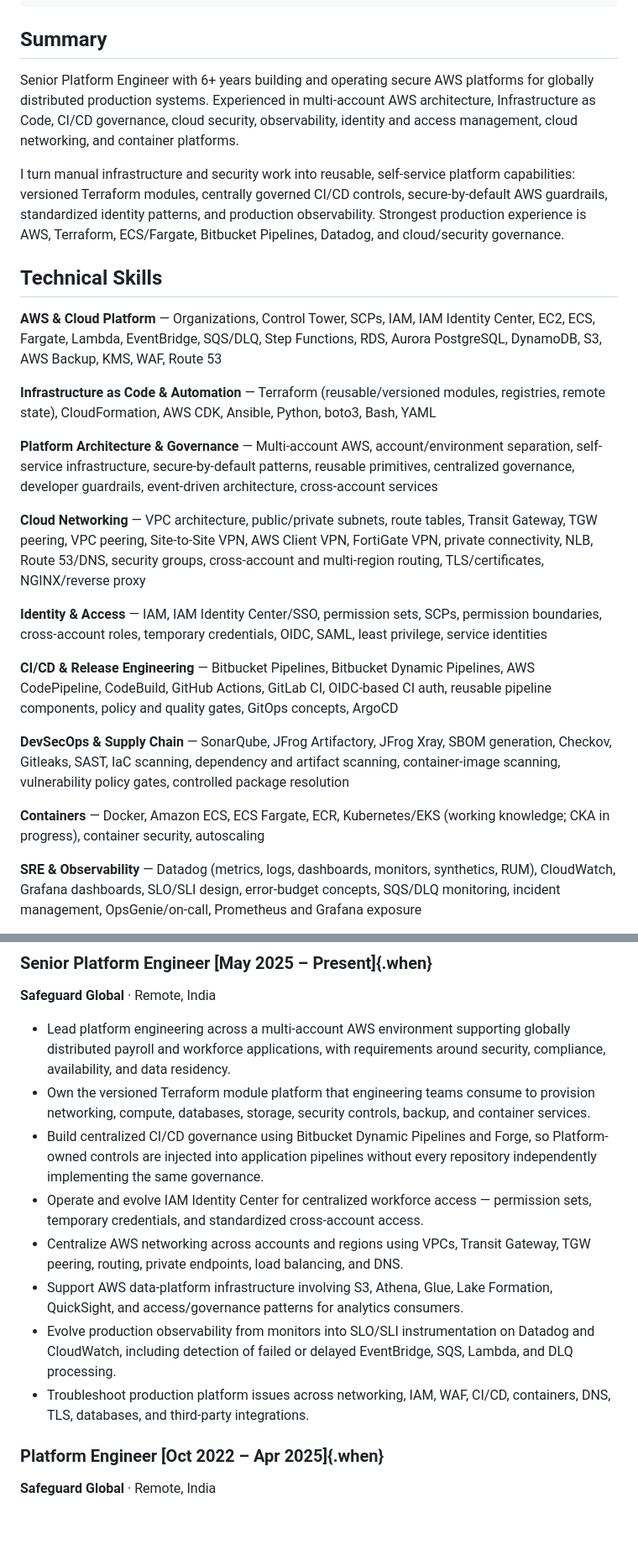
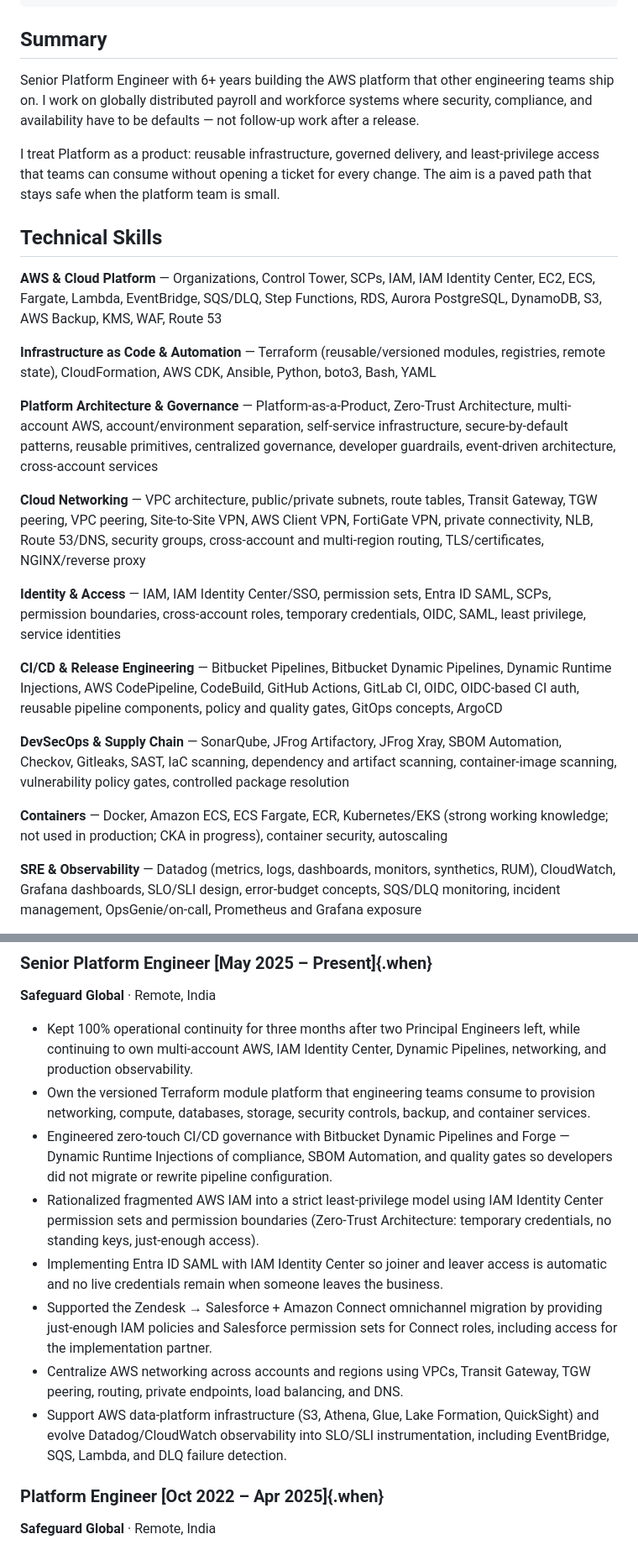
Before and after one commit to Prateek-Tyagi/prateek-portfolio, a Markdown page: cv.md, 2 parts joined by grey strips. Shown at 84% size. Rendered like a GitHub page; blank space fills up the shorter version.

Commit message:
Publish a sharper public CV with confirmed Senior-role outcomes.
Rewrite the summary as a platform-product story, add Identity Center, zero-touch pipelines, and the three-month continuity bullet, and keep SarkariPing truthful.

Co-authored-by: Cursor <cursoragent@cursor.com>

```diff
--- a/cv.md
+++ b/cv.md
@@ -12,16 +12,14 @@ github: github.com/Prateek-Tyagi
 
 ## Summary
 
-Senior Platform Engineer with 6+ years building and operating secure AWS platforms
-for globally distributed production systems. Experienced in multi-account AWS
-architecture, Infrastructure as Code, CI/CD governance, cloud security, observability,
-identity and access management, cloud networking, and container platforms.
+Senior Platform Engineer with 6+ years building the AWS platform that other
+engineering teams ship on. I work on globally distributed payroll and workforce
+systems where security, compliance, and availability have to be defaults — not
+follow-up work after a release.
 
-I turn manual infrastructure and security work into reusable, self-service platform
-capabilities: versioned Terraform modules, centrally governed CI/CD controls,
-secure-by-default AWS guardrails, standardized identity patterns, and production
-observability. Strongest production experience is AWS, Terraform, ECS/Fargate,
-Bitbucket Pipelines, Datadog, and cloud/security governance.
+I treat Platform as a product: reusable infrastructure, governed delivery, and
+least-privilege access that teams can consume without opening a ticket for every
+change. The aim is a paved path that stays safe when the platform team is small.
 
 ## Technical Skills
 
@@ -29,17 +27,17 @@ Bitbucket Pipelines, Datadog, and cloud/security governance.
 
 **Infrastructure as Code & Automation** — Terraform (reusable/versioned modules, registries, remote state), CloudFormation, AWS CDK, Ansible, Python, boto3, Bash, YAML
 
-**Platform Architecture & Governance** — Multi-account AWS, account/environment separation, self-service infrastructure, secure-by-default patterns, reusable primitives, centralized governance, developer guardrails, event-driven architecture, cross-account services
+**Platform Architecture & Governance** — Platform-as-a-Product, Zero-Trust Architecture, multi-account AWS, account/environment separation, self-service infrastructure, secure-by-default patterns, reusable primitives, centralized governance, developer guardrails, event-driven architecture, cross-account services
 
 **Cloud Networking** — VPC architecture, public/private subnets, route tables, Transit Gateway, TGW peering, VPC peering, Site-to-Site VPN, AWS Client VPN, FortiGate VPN, private connectivity, NLB, Route 53/DNS, security groups, cross-account and multi-region routing, TLS/certificates, NGINX/reverse proxy
 
-**Identity & Access** — IAM, IAM Identity Center/SSO, permission sets, SCPs, permission boundaries, cross-account roles, temporary credentials, OIDC, SAML, least privilege, service identities
+**Identity & Access** — IAM, IAM Identity Center/SSO, permission sets, Entra ID SAML, SCPs, permission boundaries, cross-account roles, temporary credentials, OIDC, SAML, least privilege, service identities
 
-**CI/CD & Release Engineering** — Bitbucket Pipelines, Bitbucket Dynamic Pipelines, AWS CodePipeline, CodeBuild, GitHub Actions, GitLab CI, OIDC-based CI auth, reusable pipeline components, policy and quality gates, GitOps concepts, ArgoCD
+**CI/CD & Release Engineering** — Bitbucket Pipelines, Bitbucket Dynamic Pipelines, Dynamic Runtime Injections, AWS CodePipeline, CodeBuild, GitHub Actions, GitLab CI, OIDC, OIDC-based CI auth, reusable pipeline components, policy and quality gates, GitOps concepts, ArgoCD
 
-**DevSecOps & Supply Chain** — SonarQube, JFrog Artifactory, JFrog Xray, SBOM generation, Checkov, Gitleaks, SAST, IaC scanning, dependency and artifact scanning, container-image scanning, vulnerability policy gates, controlled package resolution
+**DevSecOps & Supply Chain** — SonarQube, JFrog Artifactory, JFrog Xray, SBOM Automation, Checkov, Gitleaks, SAST, IaC scanning, dependency and artifact scanning, container-image scanning, vulnerability policy gates, controlled package resolution
 
-**Containers** — Docker, Amazon ECS, ECS Fargate, ECR, Kubernetes/EKS (working knowledge; CKA in progress), container security, autoscaling
+**Containers** — Docker, Amazon ECS, ECS Fargate, ECR, Kubernetes/EKS (strong working knowledge; not used in production; CKA in progress), container security, autoscaling
 
 **SRE & Observability** — Datadog (metrics, logs, dashboards, monitors, synthetics, RUM), CloudWatch, Grafana dashboards, SLO/SLI design, error-budget concepts, SQS/DLQ monitoring, incident management, OpsGenie/on-call, Prometheus and Grafana exposure
 
@@ -57,14 +55,14 @@ Bitbucket Pipelines, Datadog, and cloud/security governance.
 
 **Safeguard Global** · Remote, India
 
-- Lead platform engineering across a multi-account AWS environment supporting globally distributed payroll and workforce applications, with requirements around security, compliance, availability, and data residency.
+- Kept 100% operational continuity for three months after two Principal Engineers left, while continuing to own multi-account AWS, IAM Identity Center, Dynamic Pipelines, networking, and production observability.
 - Own the versioned Terraform module platform that engineering teams consume to provision networking, compute, databases, storage, security controls, backup, and container services.
-- Build centralized CI/CD governance using Bitbucket Dynamic Pipelines and Forge, so Platform-owned controls are injected into application pipelines without every repository independently implementing the same governance.
-- Operate and evolve IAM Identity Center for centralized workforce access — permission sets, temporary credentials, and standardized cross-account access.
+- Engineered zero-touch CI/CD governance with Bitbucket Dynamic Pipelines and Forge — Dynamic Runtime Injections of compliance, SBOM Automation, and quality gates so developers did not migrate or rewrite pipeline configuration.
+- Rationalized fragmented AWS IAM into a strict least-privilege model using IAM Identity Center permission sets and permission boundaries (Zero-Trust Architecture: temporary credentials, no standing keys, just-enough access).
+- Implementing Entra ID SAML with IAM Identity Center so joiner and leaver access is automatic and no live credentials remain when someone leaves the business.
+- Supported the Zendesk → Salesforce + Amazon Connect omnichannel migration by providing just-enough IAM policies and Salesforce permission sets for Connect roles, including access for the implementation partner.
 - Centralize AWS networking across accounts and regions using VPCs, Transit Gateway, TGW peering, routing, private endpoints, load balancing, and DNS.
-- Support AWS data-platform infrastructure involving S3, Athena, Glue, Lake Formation, QuickSight, and access/governance patterns for analytics consumers.
-- Evolve production observability from monitors into SLO/SLI instrumentation on Datadog and CloudWatch, including detection of failed or delayed EventBridge, SQS, Lambda, and DLQ processing.
-- Troubleshoot production platform issues across networking, IAM, WAF, CI/CD, containers, DNS, TLS, databases, and third-party integrations.
+- Support AWS data-platform infrastructure (S3, Athena, Glue, Lake Formation, QuickSight) and evolve Datadog/CloudWatch observability into SLO/SLI instrumentation, including EventBridge, SQS, Lambda, and DLQ failure detection.
 
 ### Platform Engineer [Oct 2022 – Apr 2025]{.when}
 
```
Also changed, not shown: other parts of cv.md (+2 -2 lines).
